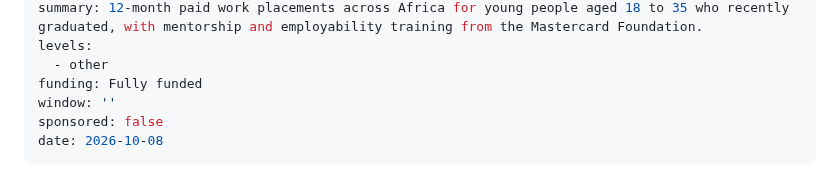
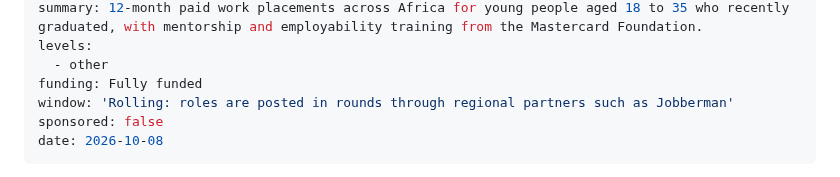
Before and after one commit to scholarfahad/scholarfahad-website, a Markdown page: src/scholarships/mastercard-foundation-associates-program-for-young-africans.md, the part around the change. Rendered like a GitHub page.

Commit message:
Update Scholarship “mastercard-foundation-associates-program-for-young-africans”

```diff
--- a/src/scholarships/mastercard-foundation-associates-program-for-young-africans.md
+++ b/src/scholarships/mastercard-foundation-associates-program-for-young-africans.md
@@ -7,7 +7,7 @@ summary: 12-month paid work placements across Africa for young people aged 18 to
 levels:
   - other
 funding: Fully funded
-window: ''
+window: 'Rolling: roles are posted in rounds through regional partners such as Jobberman'
 sponsored: false
 date: 2026-10-08
 ---
```
